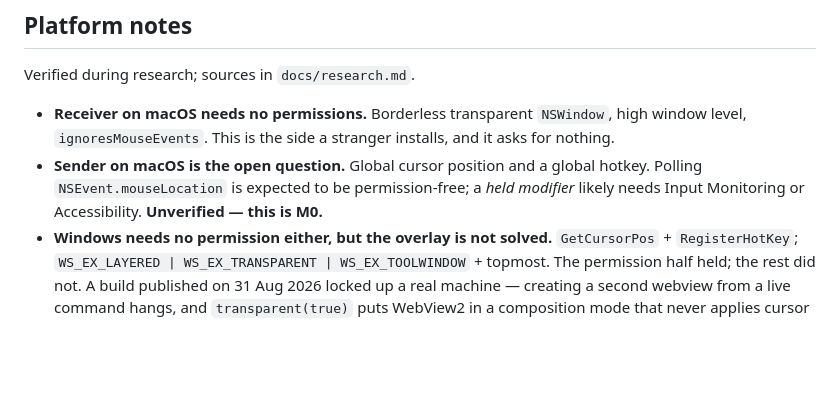
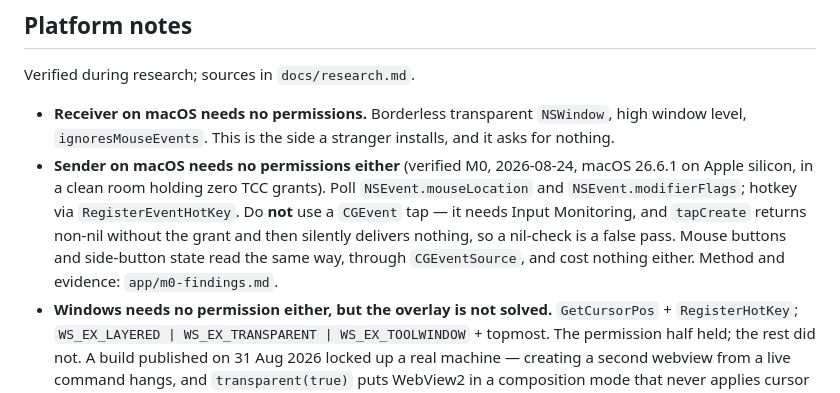
Before and after one commit to matewishkey/mwk-ghost-pointer, a Markdown page: docs/spec.md, the part around the change. GitHub-like rendering; blank space fills up the shorter version.

Commit message:
docs(spec): the sender permission question was answered by M0 (#5, part 1)
The bullet still read "Sender on macOS is the open question ... Unverified — this is M0". M0 ran
on 2026-08-24 and answered it: poll, never tap, and note that CGEventTapCreate returns non-nil
without Input Monitoring and then delivers nothing, so a nil-check is a false pass.

Part 2 of #5 (geo carrying backingScaleFactor) is still open.

Co-Authored-By: Claude Opus 5 <noreply@anthropic.com>

```diff
--- a/docs/spec.md
+++ b/docs/spec.md
@@ -184,9 +184,13 @@ Verified during research; sources in `docs/research.md`.
 
 - **Receiver on macOS needs no permissions.** Borderless transparent `NSWindow`, high window
   level, `ignoresMouseEvents`. This is the side a stranger installs, and it asks for nothing.
-- **Sender on macOS is the open question.** Global cursor position and a global hotkey.
-  Polling `NSEvent.mouseLocation` is expected to be permission-free; a *held modifier* likely
-  needs Input Monitoring or Accessibility. **Unverified — this is M0.**
+- **Sender on macOS needs no permissions either** (verified M0, 2026-08-24, macOS 26.6.1 on
+  Apple silicon, in a clean room holding zero TCC grants). Poll `NSEvent.mouseLocation` and
+  `NSEvent.modifierFlags`; hotkey via `RegisterEventHotKey`. Do **not** use a `CGEvent` tap — it
+  needs Input Monitoring, and `tapCreate` returns non-nil without the grant and then silently
+  delivers nothing, so a nil-check is a false pass. Mouse buttons and side-button state read the
+  same way, through `CGEventSource`, and cost nothing either. Method and evidence:
+  `app/m0-findings.md`.
 - **Windows needs no permission either, but the overlay is not solved.** `GetCursorPos` +
   `RegisterHotKey`; `WS_EX_LAYERED | WS_EX_TRANSPARENT | WS_EX_TOOLWINDOW` + topmost. The
   permission half held; the rest did not. A build published on 31 Aug 2026 locked up a real
```
